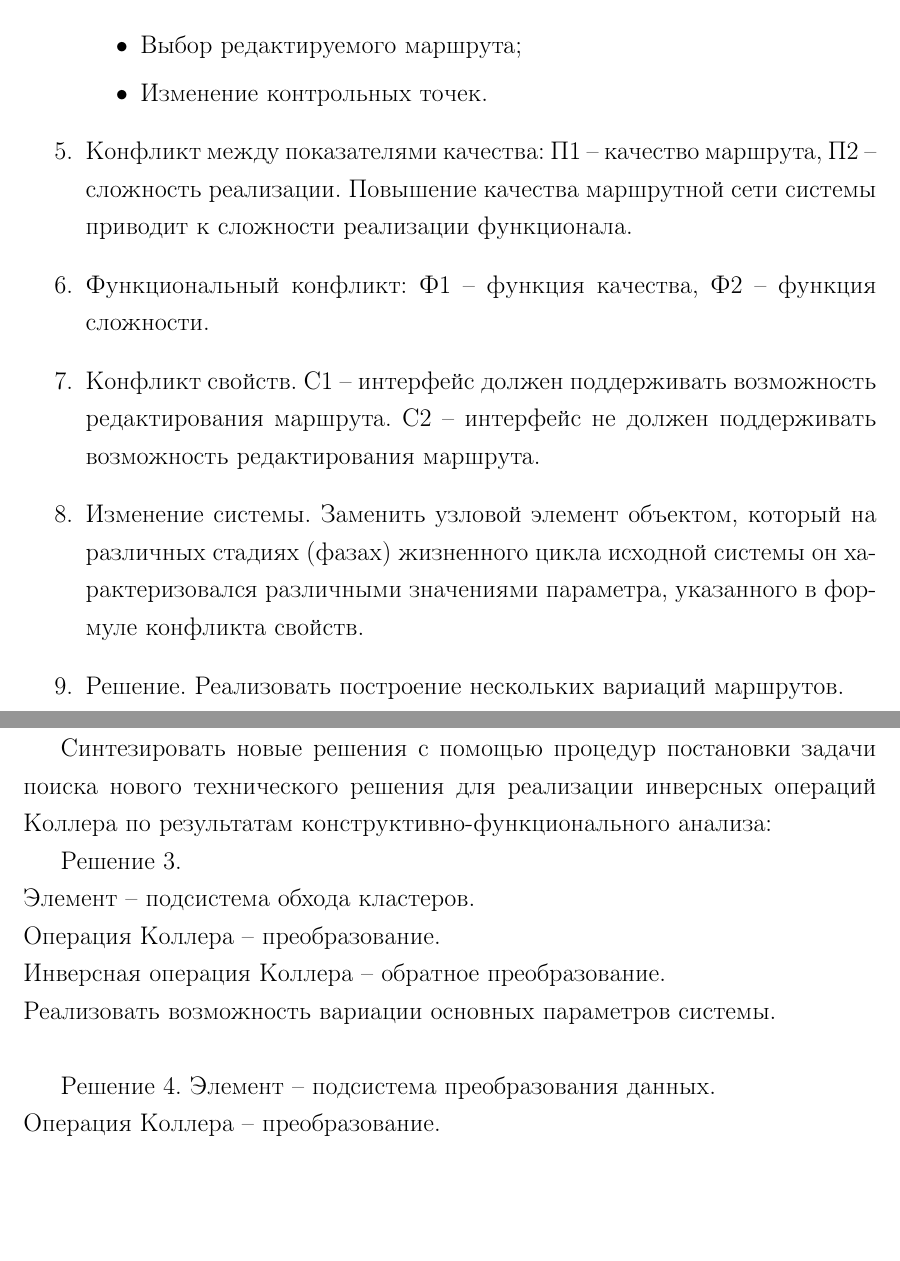
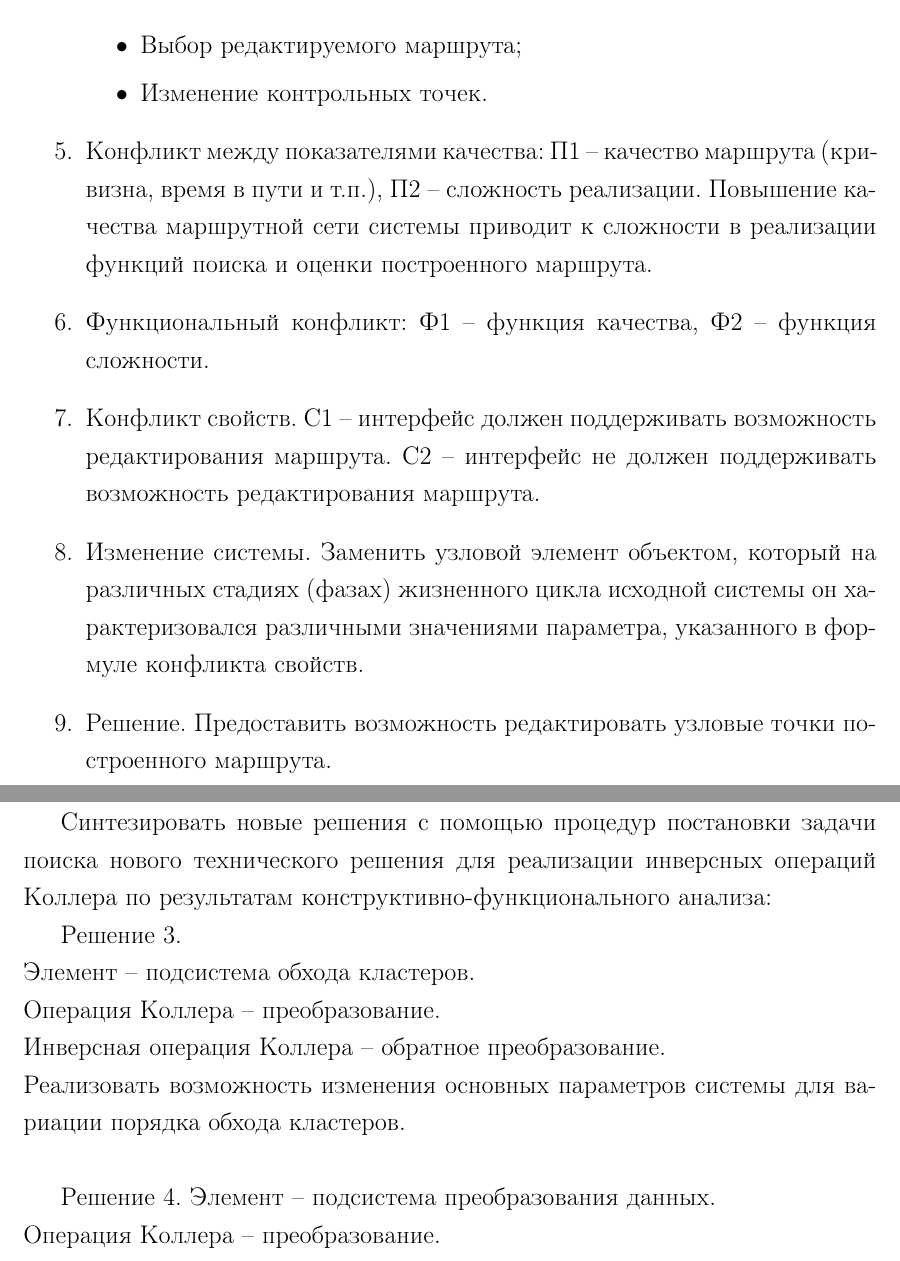
Before and after one commit to FreeCX/study, a LaTeX document (cad-fac/concept/concept.tex, which reads cad-fac/concept/text.tex): two parts of pages 17 and 18 of 22, joined at a grey line, cut so that both start at the same text, the shorter picture padded with empty space. Compiled offline with pdfLaTeX.

Commit message:
[upd] небольшие изменения

```diff
--- a/cad-fac/concept/text.tex
+++ b/cad-fac/concept/text.tex
@@ -188,9 +190,9 @@
         \item Выбор редактируемого маршрута;
         \item Изменение контрольных точек.
     \end{itemize}
-    \item Конфликт между показателями качества: П1 -- качество маршрута,
+    \item Конфликт между показателями качества: П1 -- качество маршрута (кривизна, время в пути и т.п.),
         П2 -- сложность реализации. Повышение качества маршрутной сети системы приводит к сложности
-        реализации функционала.
+        в реализации функций поиска и оценки построенного маршрута.
     \item Функциональный конфликт: Ф1 -- функция качества, Ф2 --
         функция сложности.
     \item Конфликт свойств. С1 -- интерфейс должен поддерживать возможность редактирования маршрута.
@@ -198,7 +200,7 @@
     \item Изменение системы. Заменить узловой элемент объектом, который на различных стадиях (фазах)
         жизненного цикла исходной системы он характеризовался различными значениями параметра,
         указанного в формуле конфликта свойств.
-    \item Решение. Реализовать построение нескольких вариаций маршрутов.
+    \item Решение. Предоставить возможность редактировать узловые точки построенного маршрута.
 \end{enumerate}
 
 \pagebreak
@@ -210,7 +212,7 @@
 \emph{Элемент} -- подсистема обхода кластеров.\\
 \emph{Операция Коллера} -- преобразование.\\
 \emph{Инверсная операция Коллера} -- обратное преобразование.\\
-Реализовать возможность вариации основных параметров системы.\\
+Реализовать возможность изменения основных параметров системы для вариации порядка обхода кластеров.\\
 
 Решение 4.
 \emph{Элемент} -- подсистема преобразования данных.\\
```
Also changed, not shown: cad-fac/concept/images/img04.pdf (deleted), cad-fac/concept/text.tex (13 more changed lines).
